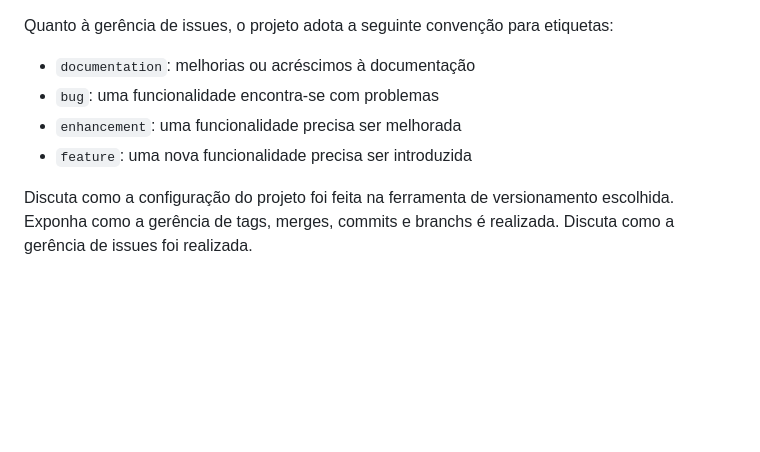
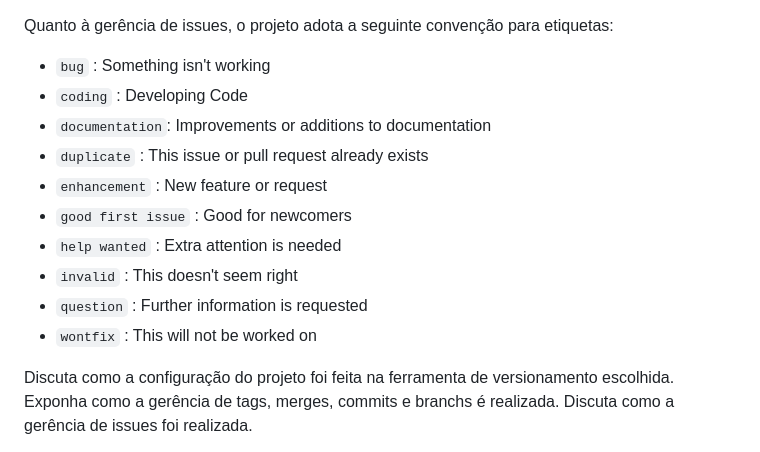
Before and after one commit to ICEI-PUC-Minas-PMV-ADS/pmv-ads-2023-2-e2-proj-int-t10-pmv-ads-2023-2-e2-carteiraorganizada, a Markdown page: docs/03-Metodologia.md, the part around the change. Rendered like a GitHub page; blank space fills up the shorter version.

```diff
--- a/docs/03-Metodologia.md
+++ b/docs/03-Metodologia.md
@@ -31,10 +31,17 @@ O projeto segue a seguinte convenção para o nome de branches:
 Quanto à gerência de issues, o projeto adota a seguinte convenção para
 etiquetas:
 
-- `documentation`: melhorias ou acréscimos à documentação
-- `bug`: uma funcionalidade encontra-se com problemas
-- `enhancement`: uma funcionalidade precisa ser melhorada
-- `feature`: uma nova funcionalidade precisa ser introduzida
+- `bug` : Something isn't working
+- `coding` : Developing Code
+- `documentation`: Improvements or additions to documentation
+- `duplicate` : This issue or pull request already exists
+- `enhancement` : New feature or request
+- `good first issue` : Good for newcomers
+- `help wanted` : Extra attention is needed
+- `invalid` : This doesn't seem right
+- `question` : Further information is requested
+- `wontfix` : This will not be worked on
+
 
 Discuta como a configuração do projeto foi feita na ferramenta de versionamento escolhida. Exponha como a gerência de tags, merges, commits e branchs é realizada. Discuta como a gerência de issues foi realizada.
 
```
